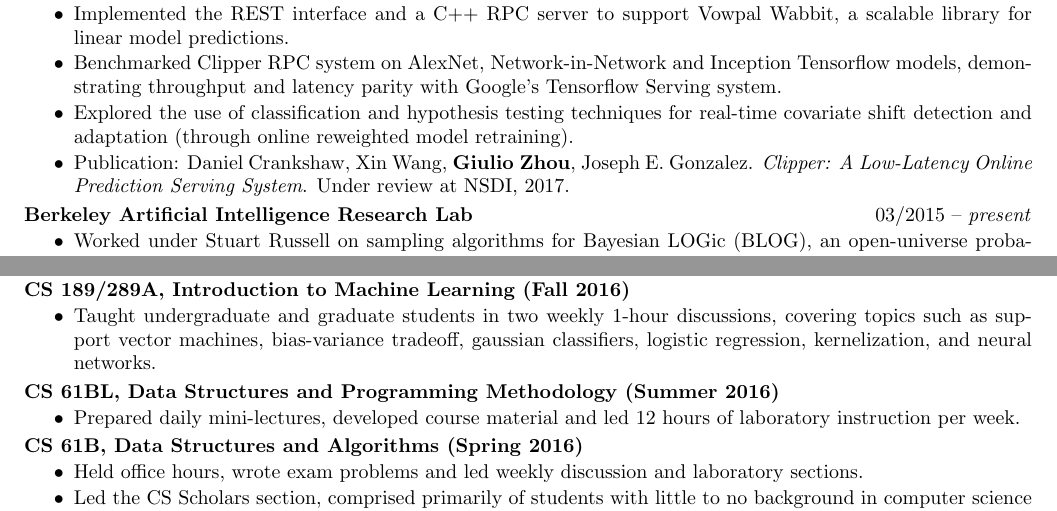
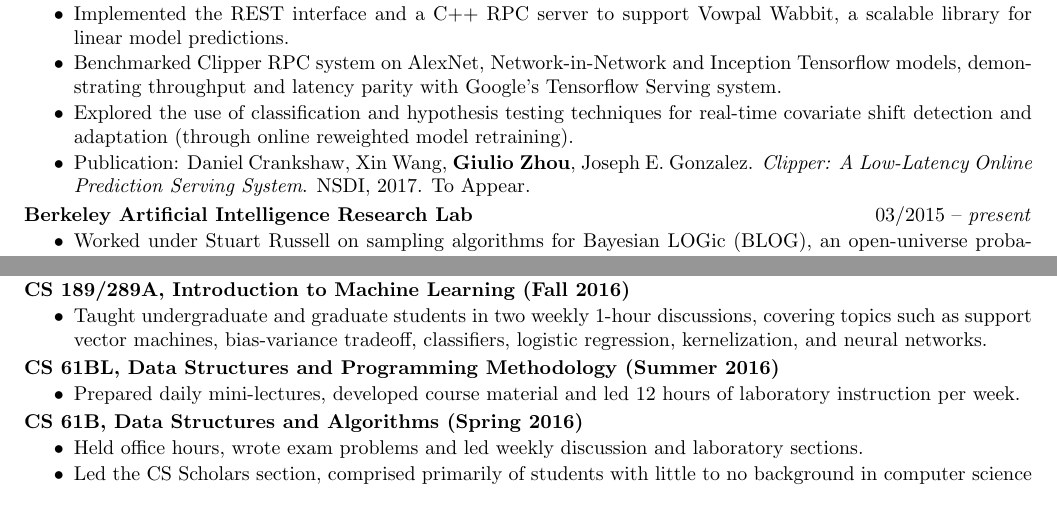
Before and after one commit to giulio-zhou/resume, a LaTeX CV (cv.tex): two parts of page 1 of 2, joined at a grey line, cut so that both start at the same text. Compiled offline with pdfLaTeX.

Commit message:
Updated paper submission

```diff
--- a/cv.tex
+++ b/cv.tex
@@ -86,9 +86,7 @@
 \vspace{-2.5mm}
 \item Explored the use of classification and hypothesis testing techniques for real-time covariate shift detection and adaptation (through online reweighted model retraining).
 \vspace{-2.5mm}
-% \item Designed a general-purpose system for real-time covariate shift detection (via classification and hypothesis testing) and adaptation (through online reweighted model retraining)
-% \vspace{-2.5mm}
-\item Publication: Daniel Crankshaw, Xin Wang, \textbf{Giulio Zhou}, Joseph E. Gonzalez. \textit{Clipper: A Low-Latency Online Prediction Serving System}. Under review at NSDI, 2017.
+\item Publication: Daniel Crankshaw, Xin Wang, \textbf{Giulio Zhou}, Joseph E. Gonzalez. \textit{Clipper: A Low-Latency Online Prediction Serving System}. NSDI, 2017. To Appear.
 \end{itemize}
 \vspace{-2mm}
 
@@ -135,7 +133,7 @@
 \textbf{CS 189/289A, Introduction to Machine Learning (Fall 2016)}
 \begin{itemize}
 \vspace{-2.5mm}
-\item Taught undergraduate and graduate students in two weekly 1-hour discussions, covering topics such as support vector machines, bias-variance tradeoff, gaussian classifiers, logistic regression, kernelization, and neural networks.
+\item Taught undergraduate and graduate students in two weekly 1-hour discussions, covering topics such as support vector machines, bias-variance tradeoff, classifiers, logistic regression, kernelization, and neural networks.
 \end{itemize}
 \vspace{-2mm}
 \textbf{CS 61BL, Data Structures and Programming Methodology (Summer 2016)}
```
Also changed, not shown: resume.tex (+1 -1 lines).
